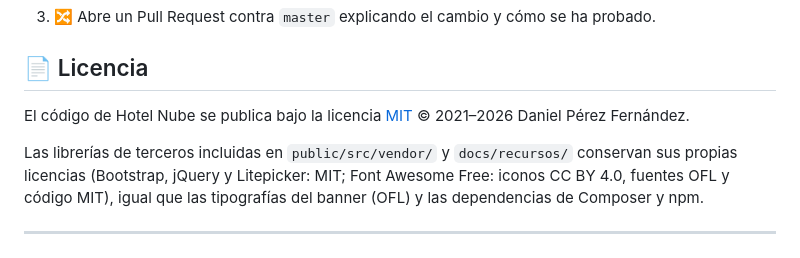
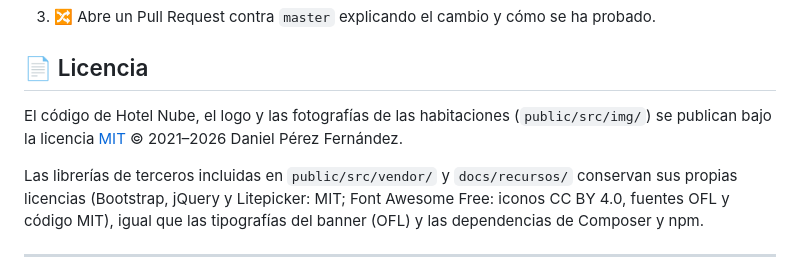
Before and after one commit to danielperez9430/hotel-nube-proyecto, a Markdown page: README.md, the part around the change. GitHub-like rendering.

Commit message:
docs: indica que el logo y las fotos también se publican bajo MIT

```diff
--- a/README.md
+++ b/README.md
@@ -427,7 +427,7 @@ Tipografías del banner: *Cormorant Garamond* y *Montserrat* (licencia OFL).
 
 ## 📄 Licencia
 
-El código de Hotel Nube se publica bajo la licencia [MIT](LICENSE) © 2021–2026 Daniel Pérez Fernández.
+El código de Hotel Nube, el logo y las fotografías de las habitaciones (`public/src/img/`) se publican bajo la licencia [MIT](LICENSE) © 2021–2026 Daniel Pérez Fernández.
 
 Las librerías de terceros incluidas en `public/src/vendor/` y `docs/recursos/` conservan sus propias licencias (Bootstrap, jQuery y Litepicker: MIT; Font Awesome Free: iconos CC BY 4.0, fuentes OFL y código MIT), igual que las tipografías del banner (OFL) y las dependencias de Composer y npm.
 
```
